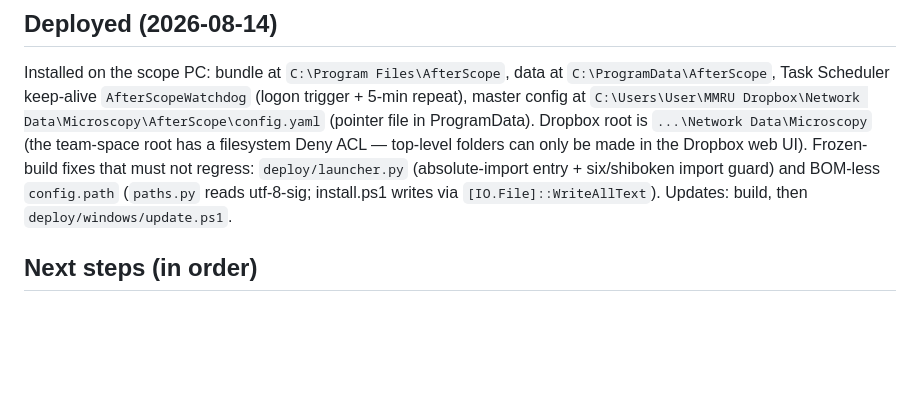
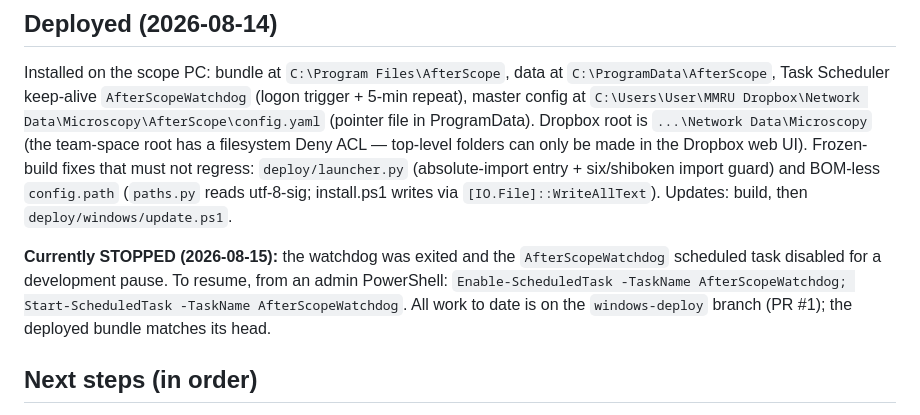
Before and after one commit to timdewet/after_scope, a Markdown page: CLAUDE.md, the part around the change. Drawn GitHub-style; blank space fills up the shorter version.

Commit message:
Record the development pause in CLAUDE.md
Watchdog stopped and the keep-alive task disabled on the scope PC; notes the
exact commands to resume.

Co-Authored-By: Claude Fable 5 <noreply@anthropic.com>

```diff
--- a/CLAUDE.md
+++ b/CLAUDE.md
@@ -77,6 +77,12 @@ made in the Dropbox web UI). Frozen-build fixes that must not regress:
 BOM-less `config.path` (`paths.py` reads utf-8-sig; install.ps1 writes via
 `[IO.File]::WriteAllText`). Updates: build, then `deploy/windows/update.ps1`.
 
+**Currently STOPPED (2026-08-15):** the watchdog was exited and the
+`AfterScopeWatchdog` scheduled task disabled for a development pause. To resume,
+from an admin PowerShell: `Enable-ScheduledTask -TaskName AfterScopeWatchdog;
+Start-ScheduledTask -TaskName AfterScopeWatchdog`. All work to date is on the
+`windows-deploy` branch (PR #1); the deployed bundle matches its head.
+
 ## Next steps (in order)
 
 1. Remaining smoke items (README checklist): real ZEN open/close/crash cycle,
```
